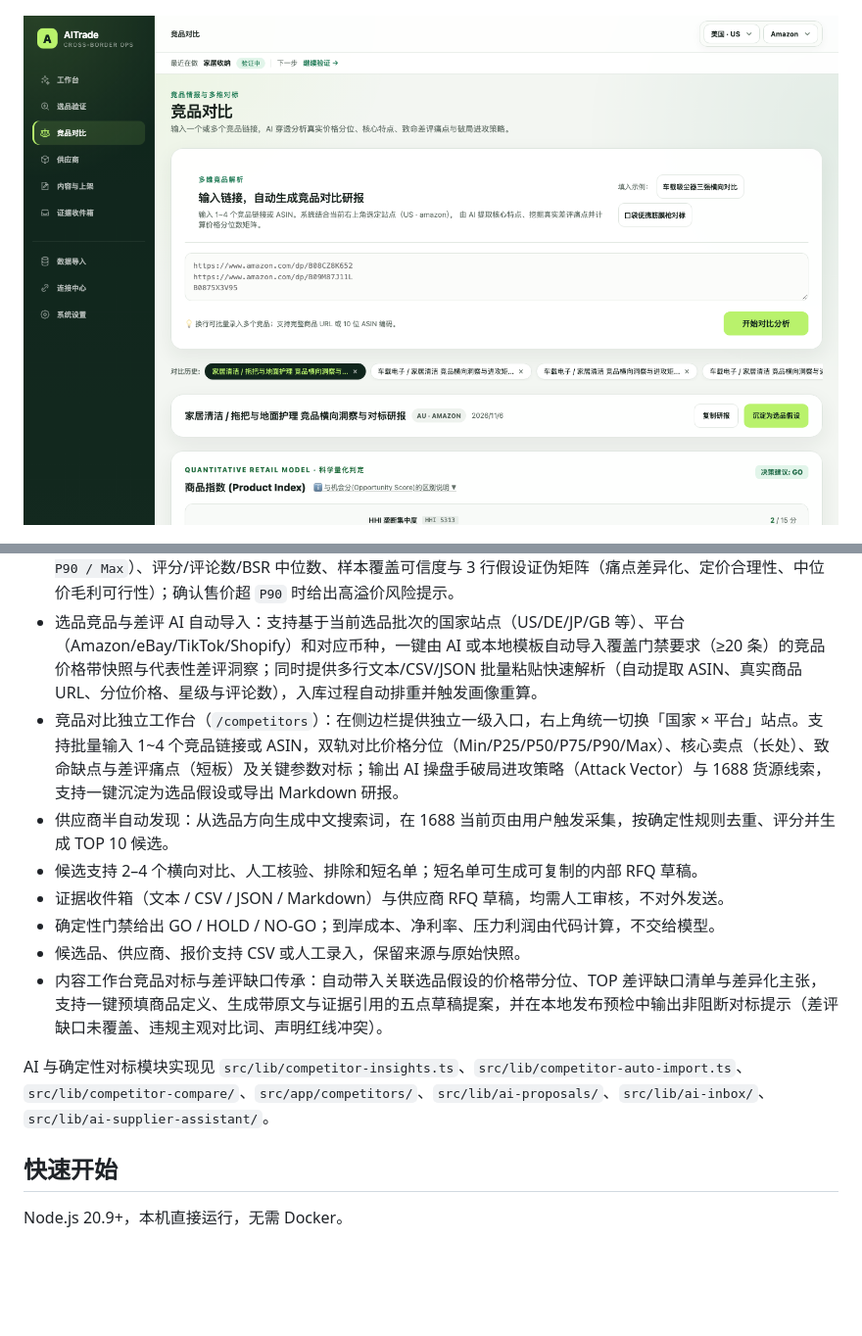
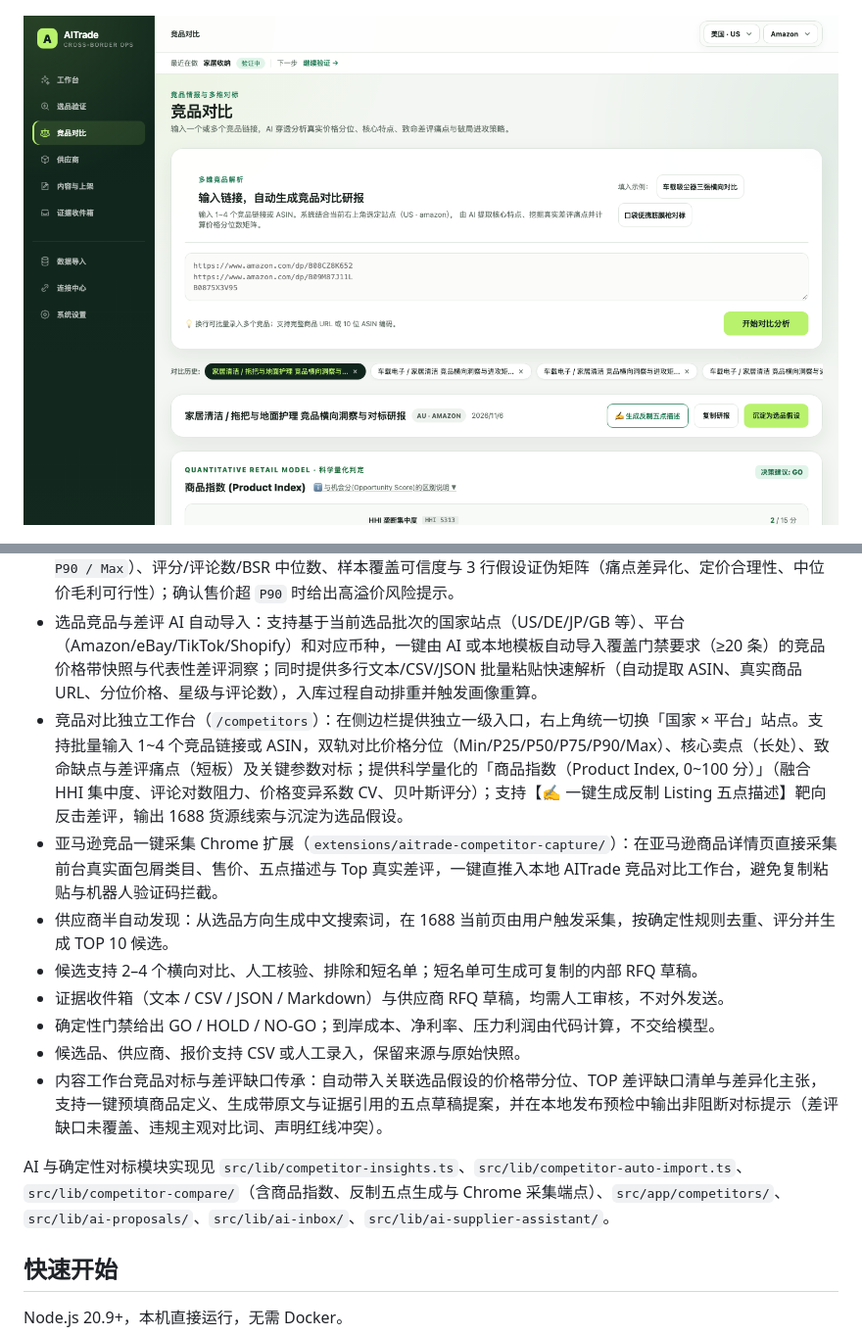
Before and after one commit to BeyChan/AITrade, a Markdown page: README.md, 2 parts joined by grey strips. Shown at 98% size. GitHub-like rendering; pictures changed too: docs/assets/aitrade-competitors.png; blank space fills up the shorter version.

```diff
--- a/README.md
+++ b/README.md
@@ -16,7 +16,8 @@
 - AI 推荐类目与商品机会，附验证任务和找货线索。
 - 选品竞品画像与假设证伪：按 ASIN / 来源 URL 自动去重竞品快照，计算价格分位（`Min / P25 / P50 / P75 / P90 / Max`）、评分/评论数/BSR 中位数、样本覆盖可信度与 3 行假设证伪矩阵（痛点差异化、定价合理性、中位价毛利可行性）；确认售价超 `P90` 时给出高溢价风险提示。
 - 选品竞品与差评 AI 自动导入：支持基于当前选品批次的国家站点（US/DE/JP/GB 等）、平台（Amazon/eBay/TikTok/Shopify）和对应币种，一键由 AI 或本地模板自动导入覆盖门禁要求（≥20 条）的竞品价格带快照与代表性差评洞察；同时提供多行文本/CSV/JSON 批量粘贴快速解析（自动提取 ASIN、真实商品 URL、分位价格、星级与评论数），入库过程自动排重并触发画像重算。
-- 竞品对比独立工作台（`/competitors`）：在侧边栏提供独立一级入口，右上角统一切换「国家 × 平台」站点。支持批量输入 1~4 个竞品链接或 ASIN，双轨对比价格分位（Min/P25/P50/P75/P90/Max）、核心卖点（长处）、致命缺点与差评痛点（短板）及关键参数对标；输出 AI 操盘手破局进攻策略（Attack Vector）与 1688 货源线索，支持一键沉淀为选品假设或导出 Markdown 研报。
+- 竞品对比独立工作台（`/competitors`）：在侧边栏提供独立一级入口，右上角统一切换「国家 × 平台」站点。支持批量输入 1~4 个竞品链接或 ASIN，双轨对比价格分位（Min/P25/P50/P75/P90/Max）、核心卖点（长处）、致命缺点与差评痛点（短板）及关键参数对标；提供科学量化的「商品指数（Product Index, 0~100 分）」（融合 HHI 集中度、评论对数阻力、价格变异系数 CV、贝叶斯评分）；支持【✍️ 一键生成反制 Listing 五点描述】靶向反击差评，输出 1688 货源线索与沉淀为选品假设。
+- 亚马逊竞品一键采集 Chrome 扩展（`extensions/aitrade-competitor-capture/`）：在亚马逊商品详情页直接采集前台真实面包屑类目、售价、五点描述与 Top 真实差评，一键直推入本地 AITrade 竞品对比工作台，避免复制粘贴与机器人验证码拦截。
 - 供应商半自动发现：从选品方向生成中文搜索词，在 1688 当前页由用户触发采集，按确定性规则去重、评分并生成 TOP 10 候选。
 - 候选支持 2–4 个横向对比、人工核验、排除和短名单；短名单可生成可复制的内部 RFQ 草稿。
 - 证据收件箱（文本 / CSV / JSON / Markdown）与供应商 RFQ 草稿，均需人工审核，不对外发送。
@@ -24,7 +25,7 @@
 - 候选品、供应商、报价支持 CSV 或人工录入，保留来源与原始快照。
 - 内容工作台竞品对标与差评缺口传承：自动带入关联选品假设的价格带分位、TOP 差评缺口清单与差异化主张，支持一键预填商品定义、生成带原文与证据引用的五点草稿提案，并在本地发布预检中输出非阻断对标提示（差评缺口未覆盖、违规主观对比词、声明红线冲突）。
 
-AI 与确定性对标模块实现见 `src/lib/competitor-insights.ts`、`src/lib/competitor-auto-import.ts`、`src/lib/competitor-compare/`、`src/app/competitors/`、`src/lib/ai-proposals/`、`src/lib/ai-inbox/`、`src/lib/ai-supplier-assistant/`。
+AI 与确定性对标模块实现见 `src/lib/competitor-insights.ts`、`src/lib/competitor-auto-import.ts`、`src/lib/competitor-compare/`（含商品指数、反制五点生成与 Chrome 采集端点）、`src/app/competitors/`、`src/lib/ai-proposals/`、`src/lib/ai-inbox/`、`src/lib/ai-supplier-assistant/`。
 
 ## 快速开始
 
```
Also changed, not shown: extensions/aitrade-competitor-capture/README.md (added, +19 -0 lines), docs/assets/aitrade-workspace-sidebar.png, 8 other files.
